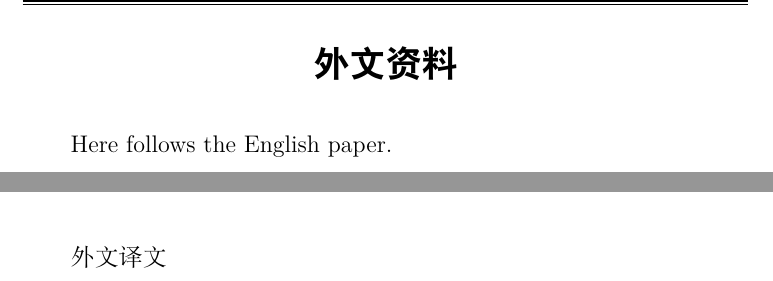
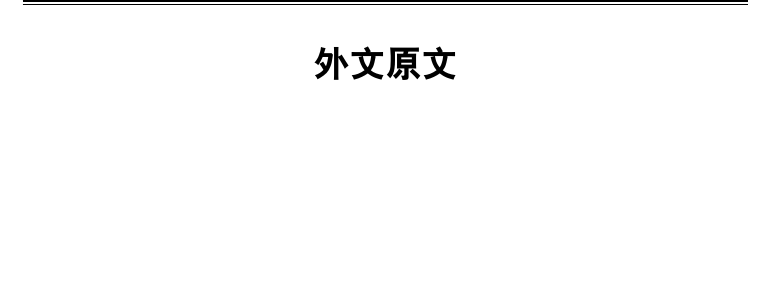
Before and after one commit to chenzewei01/bjtuThesis, a LaTeX thesis (main.tex, which reads data/cdoc.tex, data/edoc.tex): two parts of pages 11 and 12 of 13 before the commit and part of page 11 of 13 after it, the two joined at a grey line, cut so that both start at the same text, the shorter picture padded with empty space. Compiled offline with XeLaTeX.

Commit message:
更新标题

```diff
--- a/data/cdoc.tex
+++ b/data/cdoc.tex
@@ -1,3 +1,2 @@
 \chapter*{中文翻译}
 \addcontentsline{toc}{chapter}{中文翻译}
-外文译文
--- a/data/edoc.tex
+++ b/data/edoc.tex
@@ -1,3 +1,2 @@
-\chapter*{外文资料}
-\addcontentsline{toc}{chapter}{外文资料}
-Here follows the English paper.
+\chapter*{外文原文}
+\addcontentsline{toc}{chapter}{外文原文}
```
